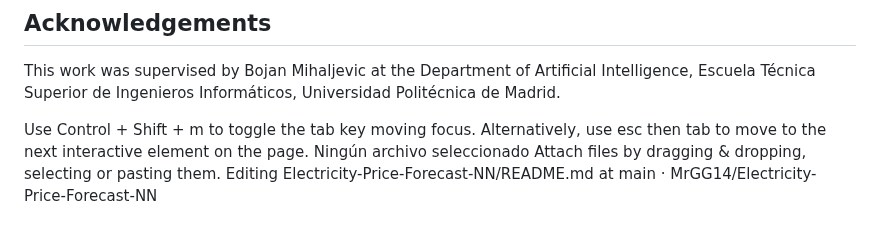
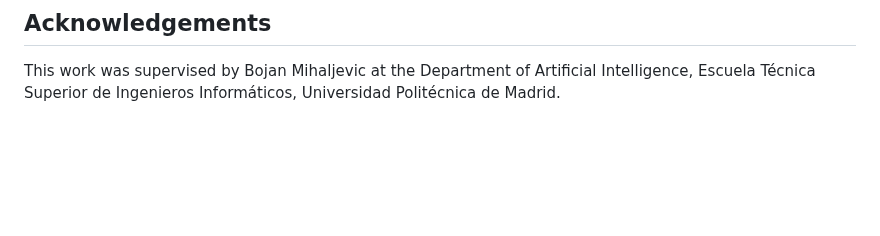
Before and after one commit to MrGG14/Electricity-Price-Forecast-TFT, a Markdown page: README.md, the part around the change. Rendered like a GitHub page; blank space fills up the shorter version.

````diff
--- a/README.md
+++ b/README.md
@@ -125,8 +125,3 @@ Below are visual representations of the attention mechanism and the importance o
    ```
 ## Acknowledgements
 This work was supervised by Bojan Mihaljevic at the Department of Artificial Intelligence, Escuela Técnica Superior de Ingenieros Informáticos, Universidad Politécnica de Madrid.
-
-Use Control + Shift + m to toggle the tab key moving focus. Alternatively, use esc then tab to move to the next interactive element on the page.
-Ningún archivo seleccionado
-Attach files by dragging & dropping, selecting or pasting them.
-Editing Electricity-Price-Forecast-NN/README.md at main · MrGG14/Electricity-Price-Forecast-NN
````
